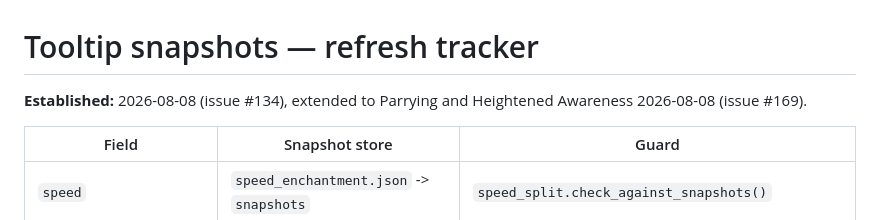
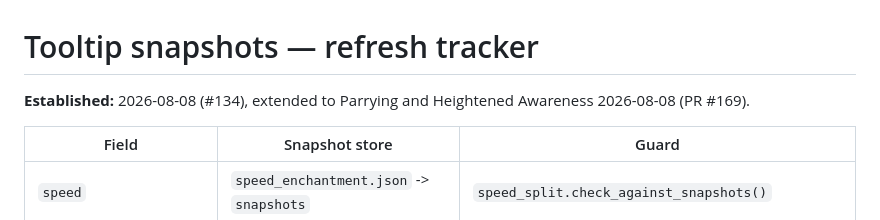
Before and after one commit to eddiefiggie/ddo-loadout-optimizer, a Markdown page: docs/wiki-evidence/speed-tooltip-tracker.md, the part around the change. GitHub-like rendering.

Commit message:
docs(evidence): cite #169 as a PR, matching how #134/#154/#168 are cited
There is no issue #169 -- the number was used as an issue reference while the
work was in flight, and the PR happened to land on it. Every other reference is
a bare #169, which resolves correctly under the repo's existing convention of
citing PR numbers; only the tracker's header said "issue".

```diff
--- a/docs/wiki-evidence/speed-tooltip-tracker.md
+++ b/docs/wiki-evidence/speed-tooltip-tracker.md
@@ -1,7 +1,7 @@
 # Tooltip snapshots — refresh tracker
 
-**Established:** 2026-08-08 (issue #134), extended to Parrying and Heightened
-Awareness 2026-08-08 (issue #169).
+**Established:** 2026-08-08 (#134), extended to Parrying and Heightened
+Awareness 2026-08-08 (PR #169).
 
 | Field | Snapshot store | Guard |
 |---|---|---|
```
